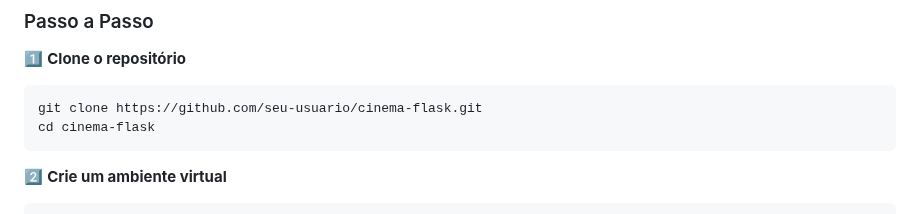
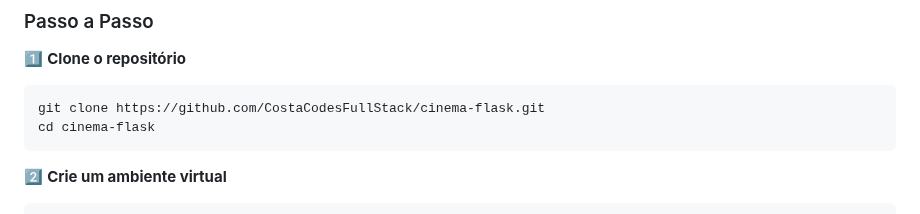
Before and after one commit to CostaCodesFullStack/cinema-ingressos, a Markdown page: README.md, the part around one of its changes. Rendered like a GitHub page.

Commit message:
Adicionando novo README

````diff
--- a/README.md
+++ b/README.md
@@ -183,7 +183,7 @@ Certifique-se de ter instalado:
 
 1️⃣ **Clone o repositório**
 ```bash
-git clone https://github.com/seu-usuario/cinema-flask.git
+git clone https://github.com/CostaCodesFullStack/cinema-flask.git
 cd cinema-flask
 ```
 
````
Also changed, not shown: other parts of README.md (+7 -7 lines).
